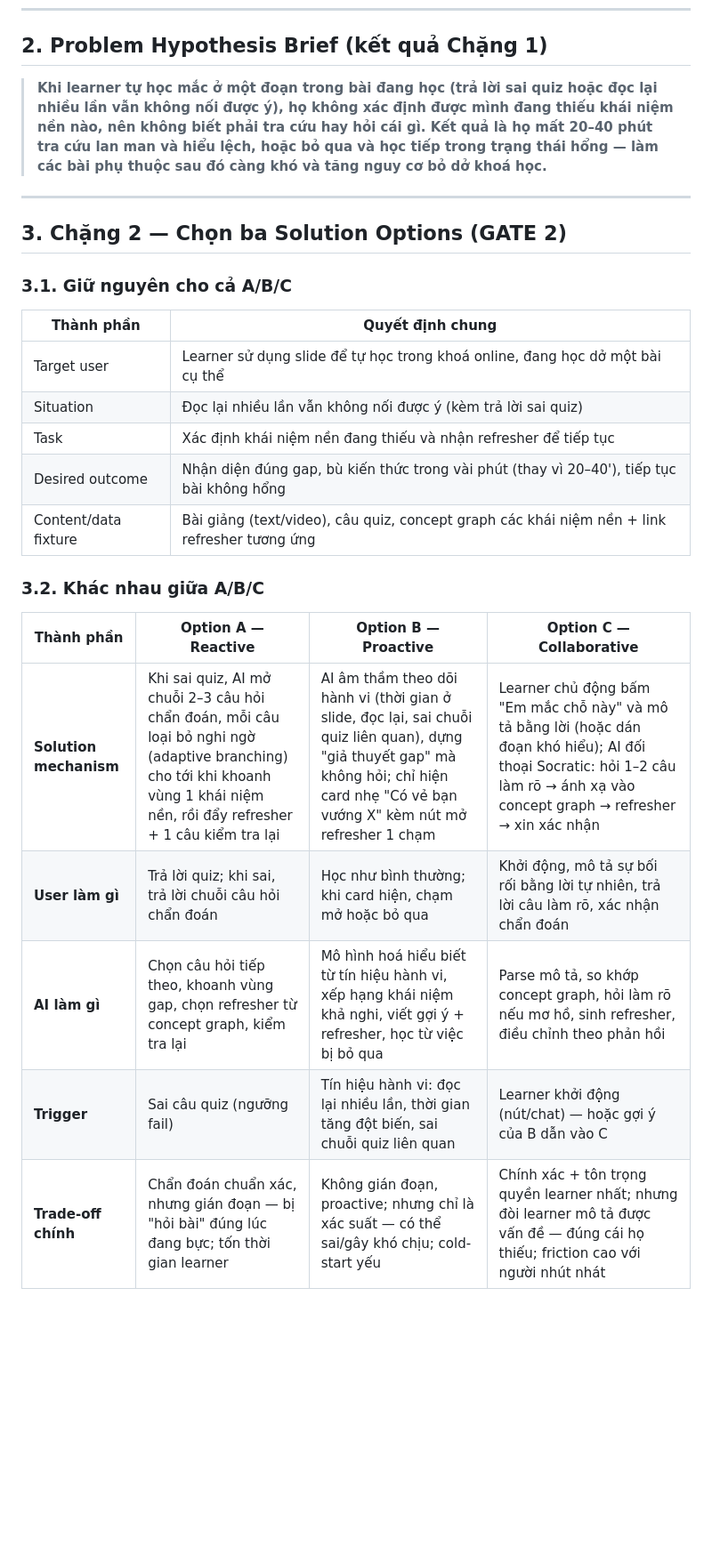
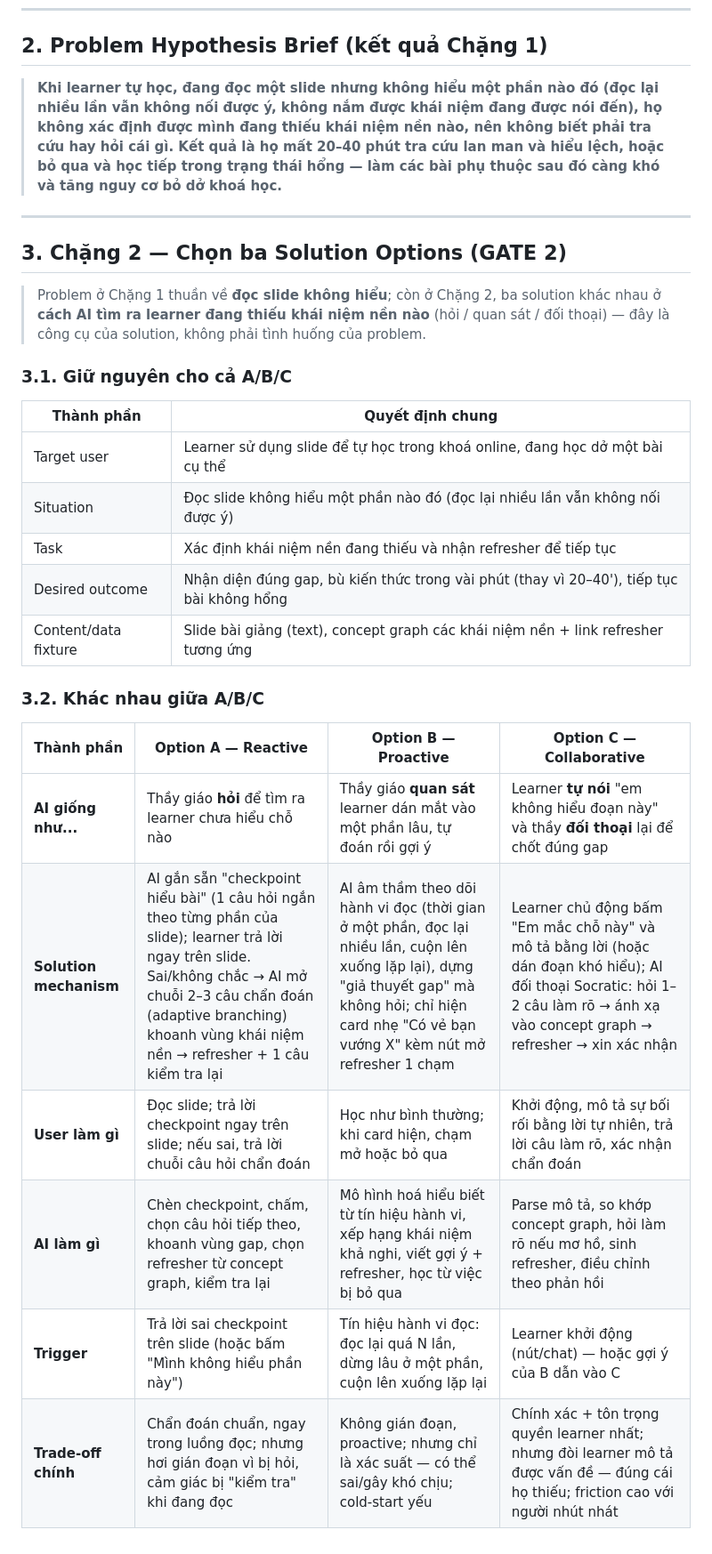
Before and after one commit to tuon10282/K4_Track01_Day18_2A202601236_CaoCacTuong, a Markdown page: README.md, the part around the change. Shown at 89% size. GitHub-like rendering; blank space fills up the shorter version.

Commit message:
narrow problem and update 3 solution

```diff
--- a/README.md
+++ b/README.md
@@ -19,31 +19,37 @@
 
 ## 2. Problem Hypothesis Brief (kết quả Chặng 1)
 
-> **Khi learner tự học mắc ở một đoạn trong bài đang học (trả lời sai quiz hoặc đọc lại nhiều lần vẫn
-> không nối được ý), họ không xác định được mình đang thiếu khái niệm nền nào, nên không biết phải tra
-> cứu hay hỏi cái gì. Kết quả là họ mất 20–40 phút tra cứu lan man và hiểu lệch, hoặc bỏ qua và học
-> tiếp trong trạng thái hổng — làm các bài phụ thuộc sau đó càng khó và tăng nguy cơ bỏ dở khoá học.**
+> **Khi learner tự học, đang đọc một slide nhưng không hiểu một phần nào đó (đọc lại nhiều lần vẫn
+> không nối được ý, không nắm được khái niệm đang được nói đến), họ không xác định được mình đang thiếu
+> khái niệm nền nào, nên không biết phải tra cứu hay hỏi cái gì. Kết quả là họ mất 20–40 phút tra cứu
+> lan man và hiểu lệch, hoặc bỏ qua và học tiếp trong trạng thái hổng — làm các bài phụ thuộc sau đó
+> càng khó và tăng nguy cơ bỏ dở khoá học.**
 
 ---
 
 ## 3. Chặng 2 — Chọn ba Solution Options (GATE 2)
+
+> Problem ở Chặng 1 thuần về **đọc slide không hiểu**; còn ở Chặng 2, ba solution khác nhau ở **cách AI
+> tìm ra learner đang thiếu khái niệm nền nào** (hỏi / quan sát / đối thoại) — đây là công cụ của
+> solution, không phải tình huống của problem.
 
 ### 3.1. Giữ nguyên cho cả A/B/C
 
 | Thành phần | Quyết định chung |
 |---|---|
 | Target user | Learner sử dụng slide để tự học trong khoá online, đang học dở một bài cụ thể |
-| Situation | Đọc lại nhiều lần vẫn không nối được ý (kèm trả lời sai quiz) |
+| Situation | Đọc slide không hiểu một phần nào đó (đọc lại nhiều lần vẫn không nối được ý) |
 | Task | Xác định khái niệm nền đang thiếu và nhận refresher để tiếp tục |
 | Desired outcome | Nhận diện đúng gap, bù kiến thức trong vài phút (thay vì 20–40'), tiếp tục bài không hổng |
-| Content/data fixture | Bài giảng (text/video), câu quiz, concept graph các khái niệm nền + link refresher tương ứng |
+| Content/data fixture | Slide bài giảng (text), concept graph các khái niệm nền + link refresher tương ứng |
 
 ### 3.2. Khác nhau giữa A/B/C
 
 | Thành phần | Option A — **Reactive** | Option B — **Proactive** | Option C — **Collaborative** |
 |---|---|---|---|
-| **Solution mechanism** | Khi sai quiz, AI mở chuỗi 2–3 câu hỏi chẩn đoán, mỗi câu loại bỏ nghi ngờ (adaptive branching) cho tới khi khoanh vùng 1 khái niệm nền, rồi đẩy refresher + 1 câu kiểm tra lại | AI âm thầm theo dõi hành vi (thời gian ở slide, đọc lại, sai chuỗi quiz liên quan), dựng "giả thuyết gap" mà không hỏi; chỉ hiện card nhẹ "Có vẻ bạn vướng X" kèm nút mở refresher 1 chạm | Learner chủ động bấm "Em mắc chỗ này" và mô tả bằng lời (hoặc dán đoạn khó hiểu); AI đối thoại Socratic: hỏi 1–2 câu làm rõ → ánh xạ vào concept graph → refresher → xin xác nhận |
-| **User làm gì** | Trả lời quiz; khi sai, trả lời chuỗi câu hỏi chẩn đoán | Học như bình thường; khi card hiện, chạm mở hoặc bỏ qua | Khởi động, mô tả sự bối rối bằng lời tự nhiên, trả lời câu làm rõ, xác nhận chẩn đoán |
-| **AI làm gì** | Chọn câu hỏi tiếp theo, khoanh vùng gap, chọn refresher từ concept graph, kiểm tra lại | Mô hình hoá hiểu biết từ tín hiệu hành vi, xếp hạng khái niệm khả nghi, viết gợi ý + refresher, học từ việc bị bỏ qua | Parse mô tả, so khớp concept graph, hỏi làm rõ nếu mơ hồ, sinh refresher, điều chỉnh theo phản hồi |
-| **Trigger** | Sai câu quiz (ngưỡng fail) | Tín hiệu hành vi: đọc lại nhiều lần, thời gian tăng đột biến, sai chuỗi quiz liên quan | Learner khởi động (nút/chat) — hoặc gợi ý của B dẫn vào C |
-| **Trade-off chính** | Chẩn đoán chuẩn xác, nhưng gián đoạn — bị "hỏi bài" đúng lúc đang bực; tốn thời gian learner | Không gián đoạn, proactive; nhưng chỉ là xác suất — có thể sai/gây khó chịu; cold-start yếu | Chính xác + tôn trọng quyền learner nhất; nhưng đòi learner mô tả được vấn đề — đúng cái họ thiếu; friction cao với người nhút nhát |
+| **AI giống như...** | Thầy giáo **hỏi** để tìm ra learner chưa hiểu chỗ nào | Thầy giáo **quan sát** learner dán mắt vào một phần lâu, tự đoán rồi gợi ý | Learner **tự nói** "em không hiểu đoạn này" và thầy **đối thoại** lại để chốt đúng gap |
+| **Solution mechanism** | AI gắn sẵn "checkpoint hiểu bài" (1 câu hỏi ngắn theo từng phần của slide); learner trả lời ngay trên slide. Sai/không chắc → AI mở chuỗi 2–3 câu chẩn đoán (adaptive branching) khoanh vùng khái niệm nền → refresher + 1 câu kiểm tra lại | AI âm thầm theo dõi hành vi đọc (thời gian ở một phần, đọc lại nhiều lần, cuộn lên xuống lặp lại), dựng "giả thuyết gap" mà không hỏi; chỉ hiện card nhẹ "Có vẻ bạn vướng X" kèm nút mở refresher 1 chạm | Learner chủ động bấm "Em mắc chỗ này" và mô tả bằng lời (hoặc dán đoạn khó hiểu); AI đối thoại Socratic: hỏi 1–2 câu làm rõ → ánh xạ vào concept graph → refresher → xin xác nhận |
+| **User làm gì** | Đọc slide; trả lời checkpoint ngay trên slide; nếu sai, trả lời chuỗi câu hỏi chẩn đoán | Học như bình thường; khi card hiện, chạm mở hoặc bỏ qua | Khởi động, mô tả sự bối rối bằng lời tự nhiên, trả lời câu làm rõ, xác nhận chẩn đoán |
+| **AI làm gì** | Chèn checkpoint, chấm, chọn câu hỏi tiếp theo, khoanh vùng gap, chọn refresher từ concept graph, kiểm tra lại | Mô hình hoá hiểu biết từ tín hiệu hành vi, xếp hạng khái niệm khả nghi, viết gợi ý + refresher, học từ việc bị bỏ qua | Parse mô tả, so khớp concept graph, hỏi làm rõ nếu mơ hồ, sinh refresher, điều chỉnh theo phản hồi |
+| **Trigger** | Trả lời sai checkpoint trên slide (hoặc bấm "Mình không hiểu phần này") | Tín hiệu hành vi đọc: đọc lại quá N lần, dừng lâu ở một phần, cuộn lên xuống lặp lại | Learner khởi động (nút/chat) — hoặc gợi ý của B dẫn vào C |
+| **Trade-off chính** | Chẩn đoán chuẩn, ngay trong luồng đọc; nhưng hơi gián đoạn vì bị hỏi, cảm giác bị "kiểm tra" khi đang đọc | Không gián đoạn, proactive; nhưng chỉ là xác suất — có thể sai/gây khó chịu; cold-start yếu | Chính xác + tôn trọng quyền learner nhất; nhưng đòi learner mô tả được vấn đề — đúng cái họ thiếu; friction cao với người nhút nhát |
```
